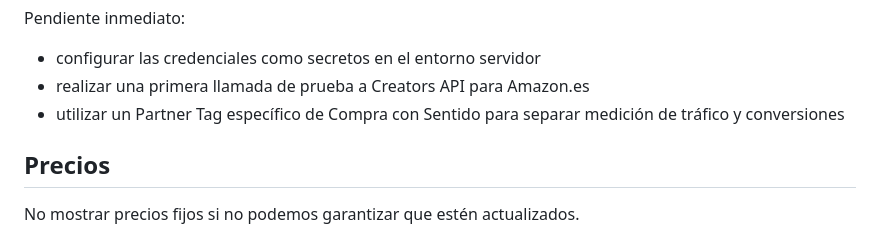
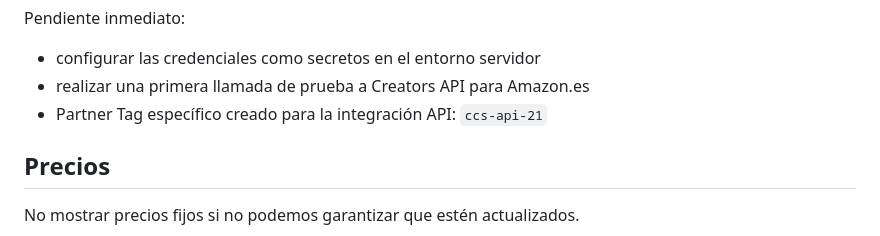
Before and after one commit to SuperSergi/compra-con-criterio, a Markdown page: COMPRA-CON-SENTIDO-MASTER.md, the part around one of its changes. Drawn GitHub-style.

```diff
--- a/COMPRA-CON-SENTIDO-MASTER.md
+++ b/COMPRA-CON-SENTIDO-MASTER.md
@@ -670,7 +670,7 @@ Pendiente inmediato:
 
 - configurar las credenciales como secretos en el entorno servidor
 - realizar una primera llamada de prueba a Creators API para Amazon.es
-- utilizar un Partner Tag específico de Compra con Sentido para separar medición de tráfico y conversiones
+- Partner Tag específico creado para la integración API: `ccs-api-21`
 
 ## Precios
 
```
Also changed, not shown: other parts of COMPRA-CON-SENTIDO-MASTER.md (+2 -2 lines).
